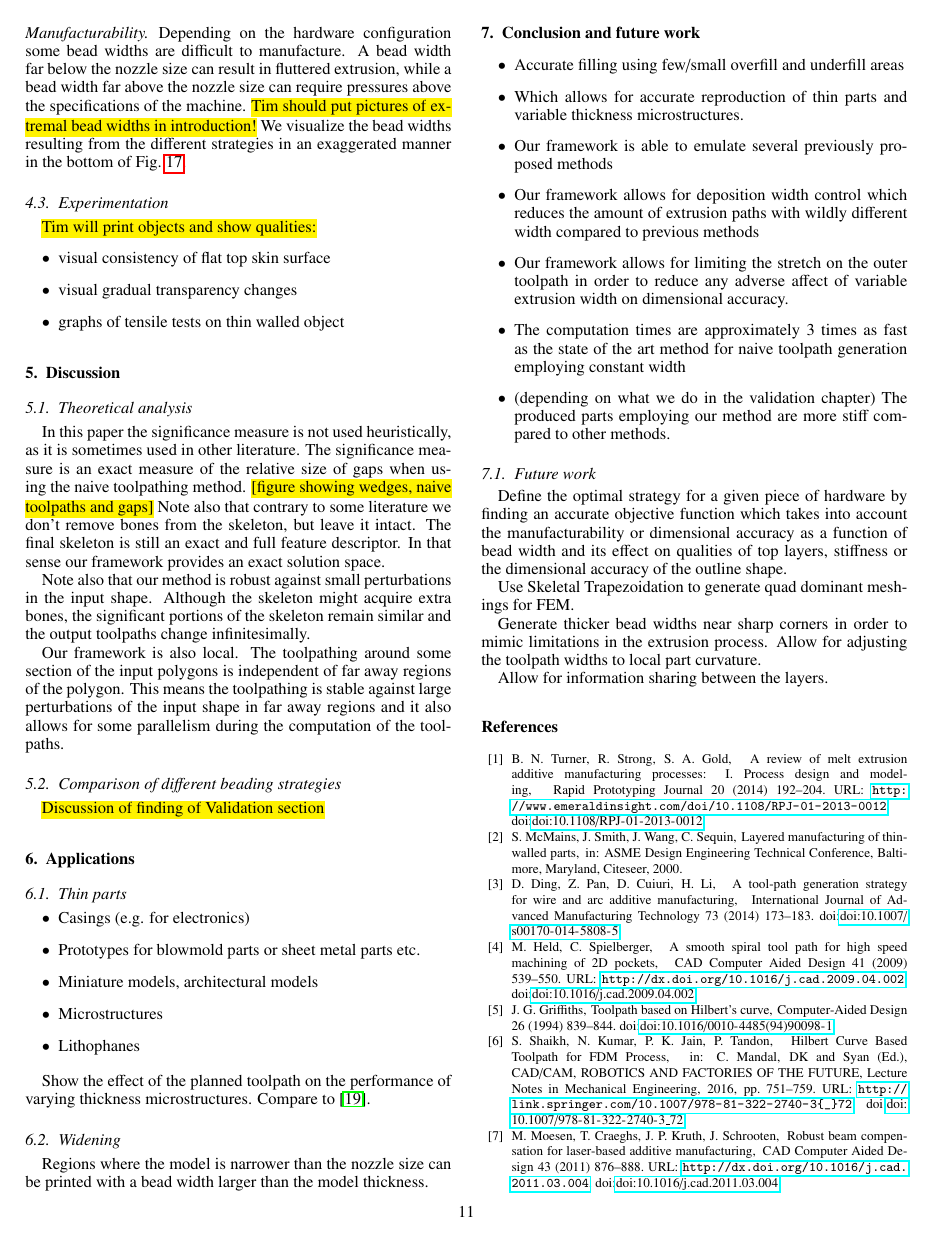
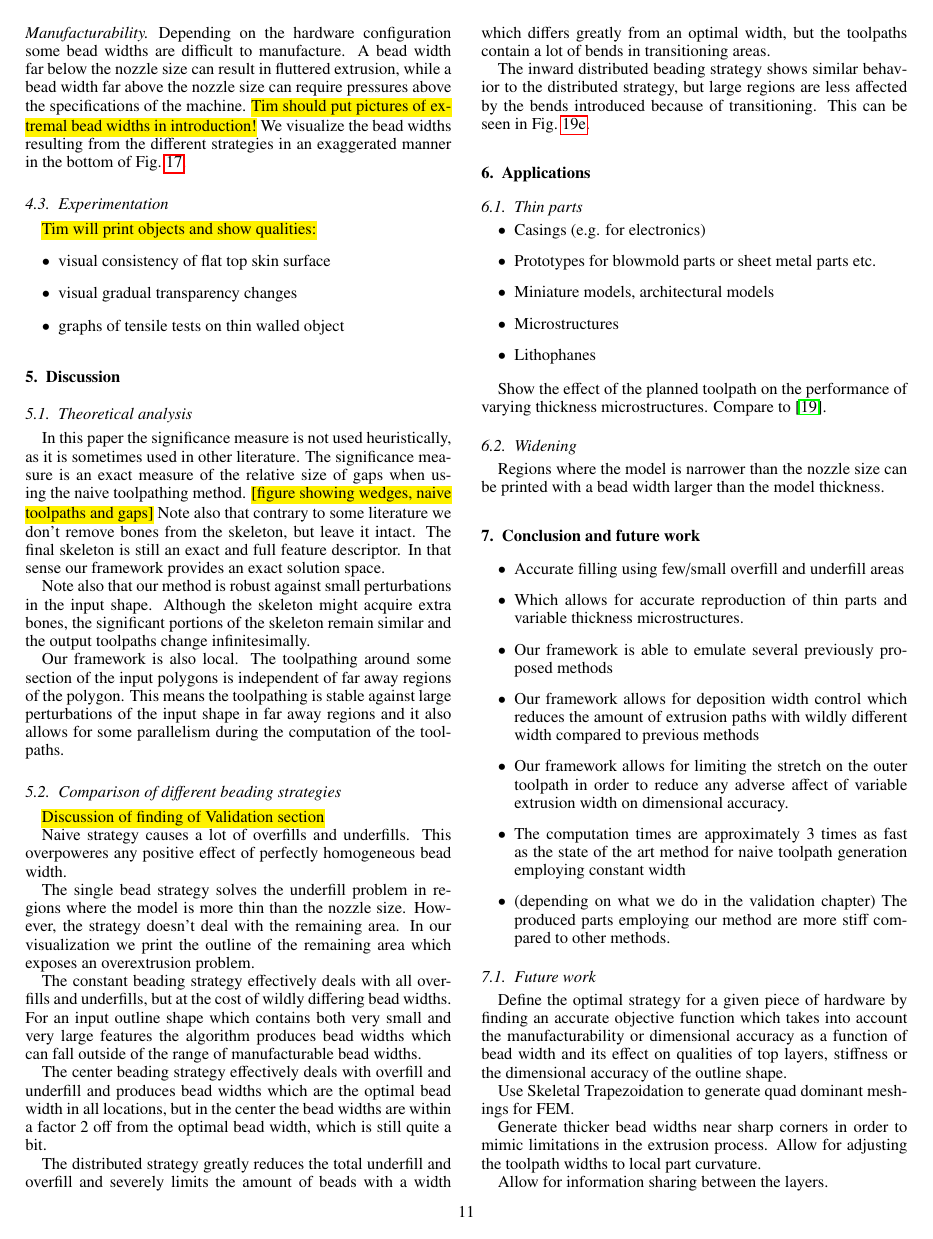
Before and after one commit to BagelOrb/variable_width_paper, a LaTeX paper (0_main.tex, which reads 8_discussion.tex): page 11 of 12. Compiled offline with pdfLaTeX.

Commit message:
overview of discussion section

```diff
--- a/8_discussion.tex
+++ b/8_discussion.tex
@@ -18,4 +18,21 @@ and it also allows for some parallelism during the computation of the toolpaths.
 
 
 \subsection{Comparison of different beading strategies}
-\todo{Discussion of finding of Validation section}
+\todo{Discussion of finding of Validation section}\
+
+Naive strategy causes a lot of overfills and underfills.
+This overpoweres any positive effect of perfectly homogeneous bead width.
+
+The single bead strategy solves the underfill problem in regions where the model is more thin than the nozzle size.
+However, the strategy doesn't deal with the remaining area.
+In our visualization we print the outline of the remaining area which exposes an overextrusion problem.
+
+The constant beading strategy effectively deals with all overfills and underfills, but at the cost of wildly differing bead widths.
+For an input outline shape which contains both very small and very large features the algorithm produces bead widths which can fall outside of the range of manufacturable bead widths.
+
+The center beading strategy effectively deals with overfill and underfill and produces bead widths which are the optimal bead width in all locations, but in the center the bead widths are within a factor 2 off from the optimal bead width, which is still quite a bit.
+
+The distributed strategy greatly reduces the total underfill and overfill and severely limits the amount of beads with a width which differs greatly from an optimal width, but the toolpaths contain a lot of bends in transitioning areas.
+
+The inward distributed beading strategy shows similar behavior to the distributed strategy, but large regions are less affected by the bends introduced because of transitioning.
+This can be seen in \cref{applications_gear}.
```
